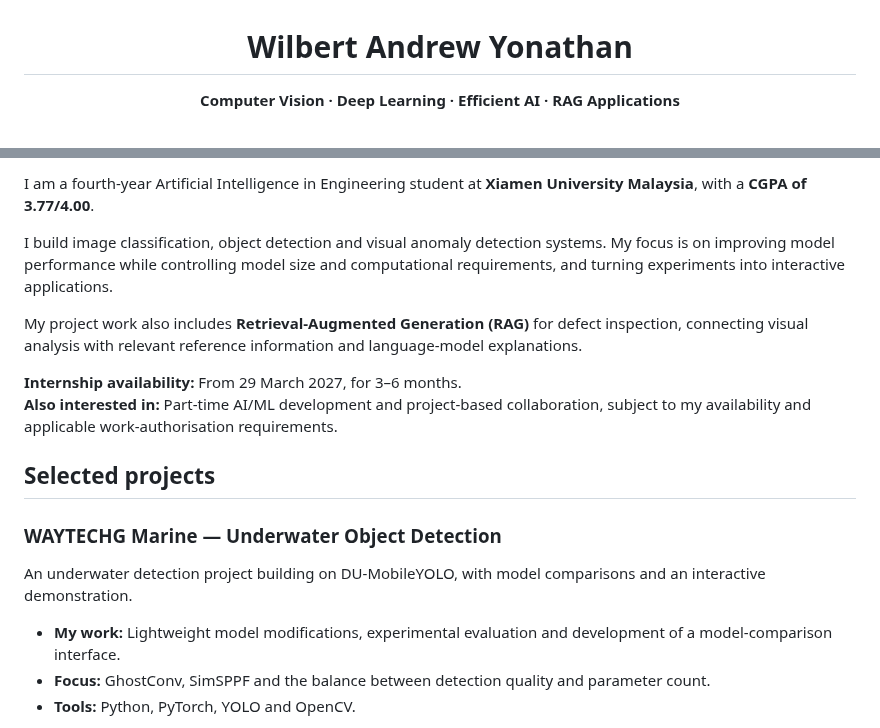
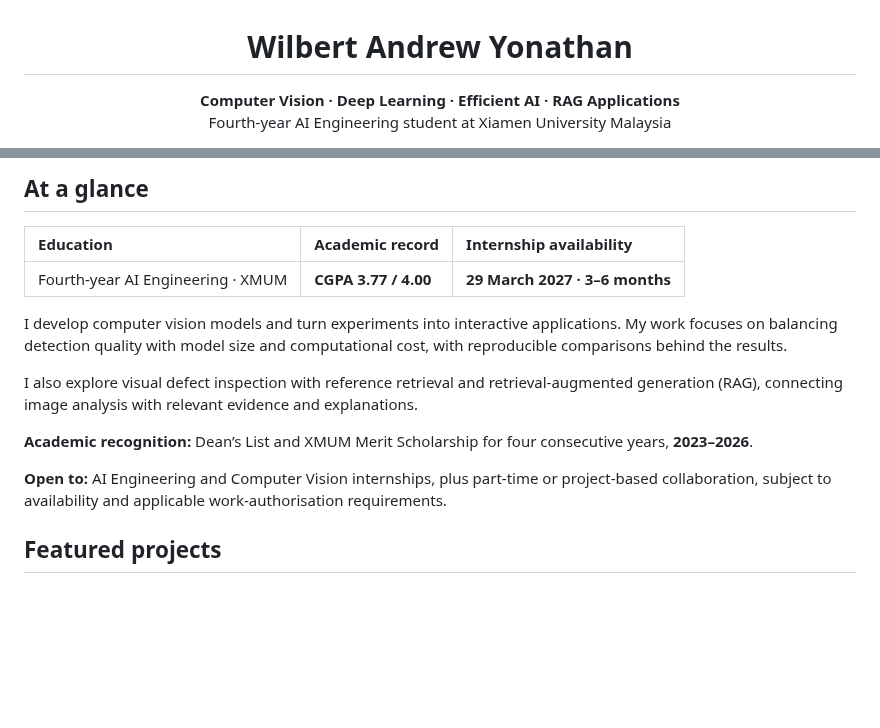
Before and after one commit to WAYTECHG/WAYTECHG, a Markdown page: README.md, 2 parts joined by grey strips. Rendered like a GitHub page; blank space fills up the shorter version.

```diff
--- a/README.md
+++ b/README.md
@@ -1,7 +1,8 @@
 <h1 align="center">Wilbert Andrew Yonathan</h1>
 
 <p align="center">
-  <strong>Computer Vision · Deep Learning · Efficient AI · RAG Applications</strong>
+  <strong>Computer Vision · Deep Learning · Efficient AI · RAG Applications</strong><br>
+  Fourth-year AI Engineering student at Xiamen University Malaysia
 </p>
 
 <p align="center">
@@ -31,19 +26,17 @@
 
-I am a fourth-year Artificial Intelligence in Engineering student at **Xiamen University Malaysia**, with a **CGPA of 3.77/4.00**.
+## At a glance
 
-I build image classification, object detection and visual anomaly detection systems. My focus is on improving model performance while controlling model size and computational requirements, and turning experiments into interactive applications.
+| Education | Academic record | Internship availability |
+| :--- | :--- | :--- |
+| Fourth-year AI Engineering · XMUM | **CGPA 3.77 / 4.00** | **29 March 2027 · 3–6 months** |
 
-My project work also includes **Retrieval-Augmented Generation (RAG)** for defect inspection, connecting visual analysis with relevant reference information and language-model explanations.
+I develop computer vision models and turn experiments into interactive applications. My work focuses on balancing detection quality with model size and computational cost, with reproducible comparisons behind the results.
 
-**Internship availability:** From 29 March 2027, for 3–6 months.
-**Also interested in:** Part-time AI/ML development and project-based collaboration, subject to my availability and applicable work-authorisation requirements.
+I also explore visual defect inspection with reference retrieval and retrieval-augmented generation (RAG), connecting image analysis with relevant evidence and explanations.
 
-## Selected projects
+**Academic recognition:** Dean’s List and XMUM Merit Scholarship for four consecutive years, **2023–2026**.
 
-### WAYTECHG Marine — Underwater Object Detection
-An underwater detection project building on DU-MobileYOLO, with model comparisons and an interactive demonstration.
+**Open to:** AI Engineering and Computer Vision internships, plus part-time or project-based collaboration, subject to availability and applicable work-authorisation requirements.
 
-- **My work:** Lightweight model modifications, experimental evaluation and development of a model-comparison interface.
-- **Focus:** GhostConv, SimSPPF and the balance between detection quality and parameter count.
-- **Tools:** Python, PyTorch, YOLO and OpenCV.
+## Featured projects
 
```
Also changed, not shown: other parts of README.md (+85 -49 lines), assets/way-dashboard-static.png (added), 1 other file.
